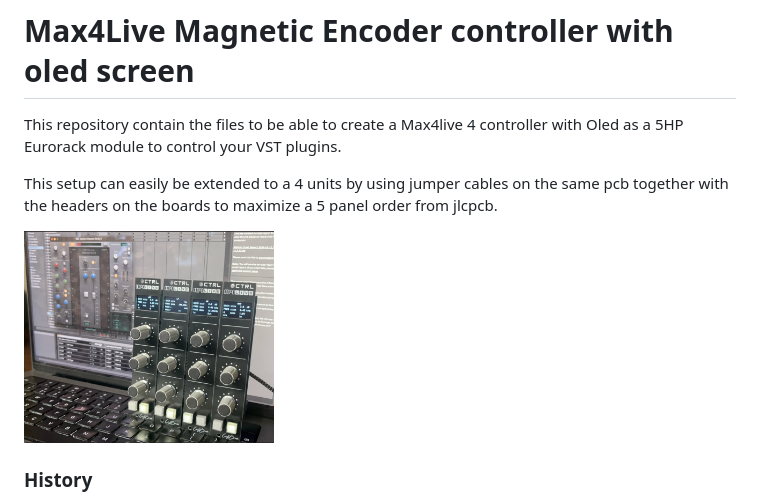
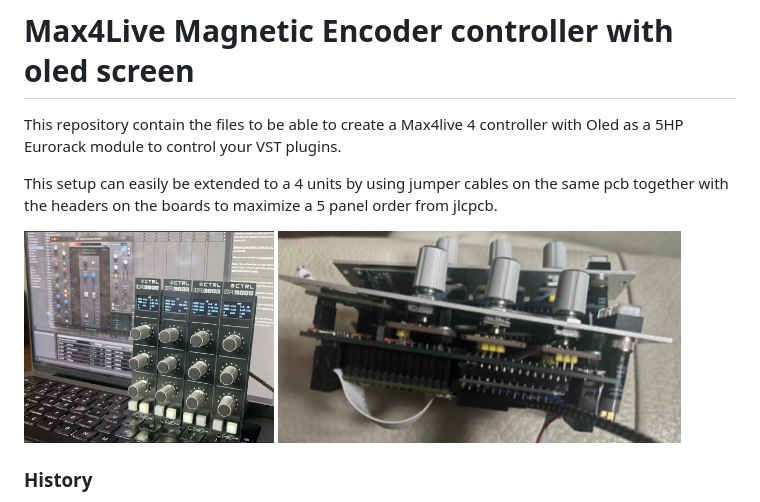
Before and after one commit to Lytrix/max4live_controller_w_oled, a Markdown page: README.md, the part around the change. GitHub-like rendering; pictures changed too: Images/m4live_side.png (added).

Commit message:
added side photo

```diff
--- a/README.md
+++ b/README.md
@@ -4,7 +4,7 @@ This repository contain the files to be able to create a Max4live 4 controller w
 
 This setup can easily be extended to a 4 units by using jumper cables on the same pcb together with the headers on the boards to maximize a 5 panel order from jlcpcb.
 
-![Image](Images/m4live_final_controllers.png)
+![Image](Images/m4live_final_controllers.png) ![Image](Images/m4live_side.png)
 ### History ###
 
 After using excelent Eurorack Droid system and having created my own Launchpad type solution on it, I wanted to have more hands on controllers also for my VST plugins within Ableton.
```
